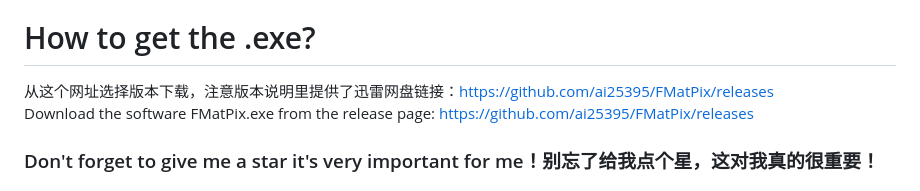
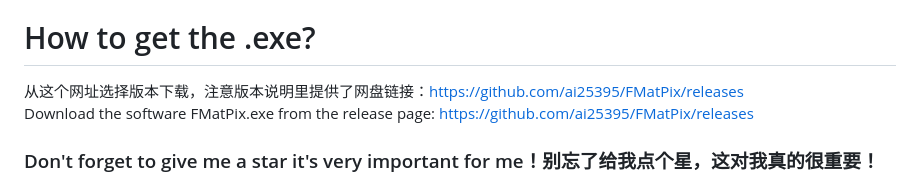
Before and after one commit to ai25395/FMatPix, a Markdown page: README.md, the part around the change. Drawn GitHub-style.

```diff
--- a/README.md
+++ b/README.md
@@ -8,7 +8,7 @@ It's free,portable,offline,fast,accurate.<br>
 So don't hesitate share this with your friends who suffer from paid、user-unfriendly、slow OCR tools.<br>
 
 # How to get the .exe?
-从这个网址选择版本下载，注意版本说明里提供了迅雷网盘链接：https://github.com/ai25395/FMatPix/releases <br>
+从这个网址选择版本下载，注意版本说明里提供了网盘链接：https://github.com/ai25395/FMatPix/releases <br>
 Download the software FMatPix.exe from the release page: https://github.com/ai25395/FMatPix/releases <br>
 ### Don't forget to give me a star it's very important for me！别忘了给我点个星，这对我真的很重要！<br>
 
```
